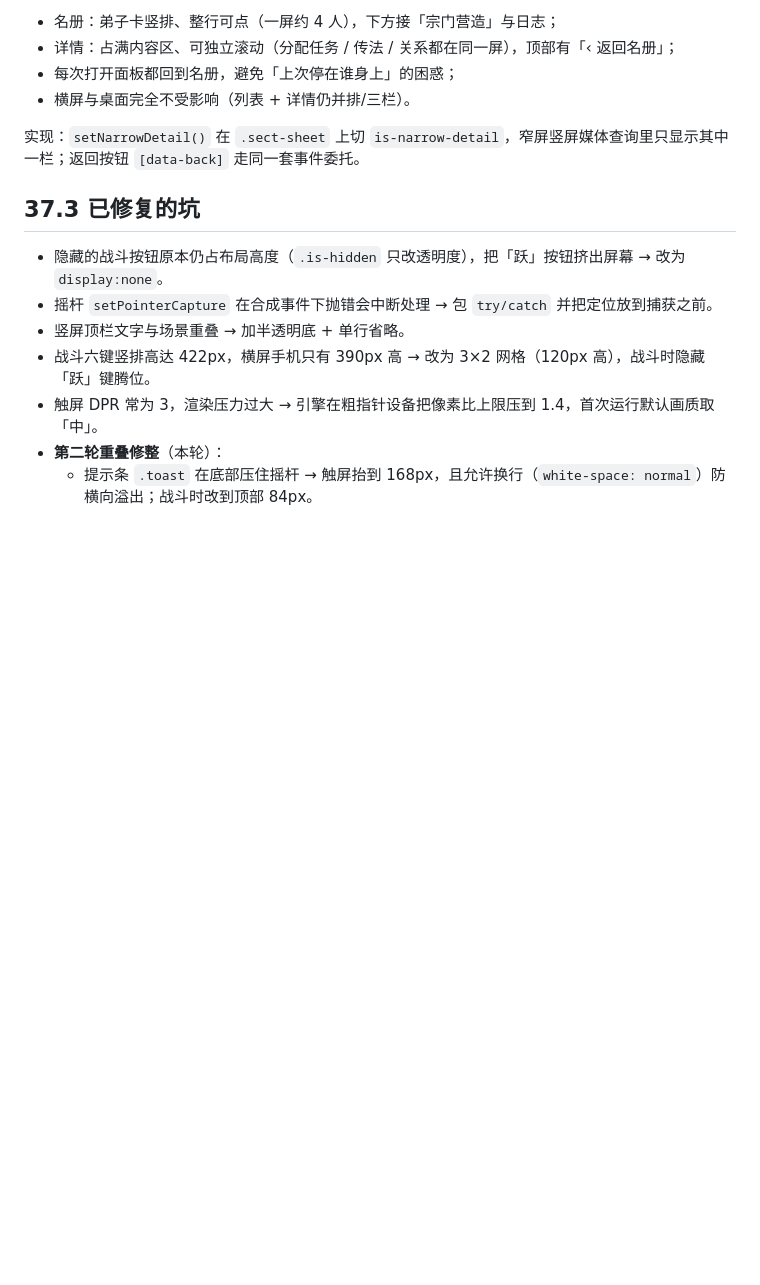
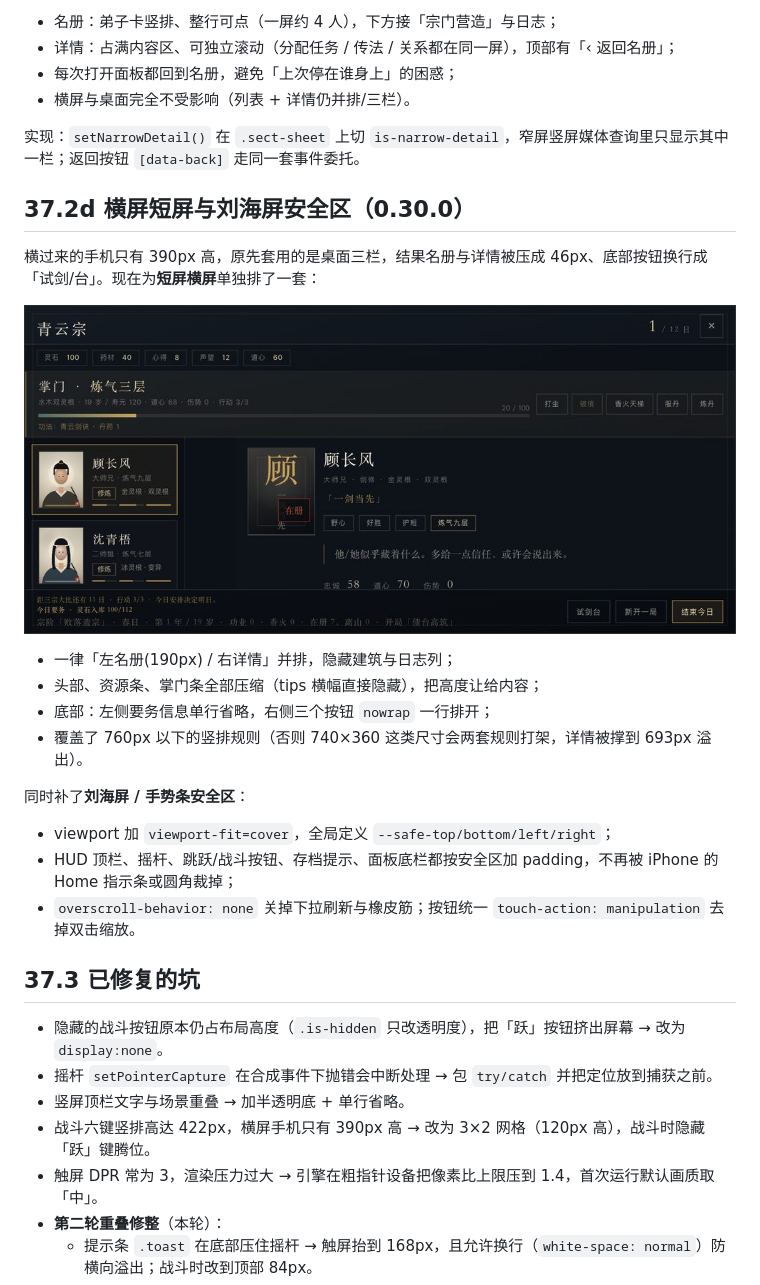
Before and after one commit to NorwinYu/ImmortalSect, a Markdown page: docs/37-mobile-touch.md, the part around the change. Rendered like a GitHub page; pictures changed too: docs/media/mobile-ledger-landscape.jpg (added); blank space fills up the shorter version.

```diff
--- a/docs/37-mobile-touch.md
+++ b/docs/37-mobile-touch.md
@@ -75,6 +75,23 @@
 
 实现：`setNarrowDetail()` 在 `.sect-sheet` 上切 `is-narrow-detail`，窄屏竖屏媒体查询里只显示其中一栏；返回按钮 `[data-back]` 走同一套事件委托。
 
+## 37.2d 横屏短屏与刘海屏安全区（0.30.0）
+
+横过来的手机只有 390px 高，原先套用的是桌面三栏，结果名册与详情被压成 46px、底部按钮换行成「试剑/台」。现在为**短屏横屏**单独排了一套：
+
+![横屏宗门簿](media/mobile-ledger-landscape.jpg)
+
+- 一律「左名册(190px) / 右详情」并排，隐藏建筑与日志列；
+- 头部、资源条、掌门条全部压缩（tips 横幅直接隐藏），把高度让给内容；
+- 底部：左侧要务信息单行省略，右侧三个按钮 `nowrap` 一行排开；
+- 覆盖了 760px 以下的竖排规则（否则 740×360 这类尺寸会两套规则打架，详情被撑到 693px 溢出）。
+
+同时补了**刘海屏 / 手势条安全区**：
+
+- viewport 加 `viewport-fit=cover`，全局定义 `--safe-top/bottom/left/right`；
+- HUD 顶栏、摇杆、跳跃/战斗按钮、存档提示、面板底栏都按安全区加 padding，不再被 iPhone 的 Home 指示条或圆角裁掉；
+- `overscroll-behavior: none` 关掉下拉刷新与橡皮筋；按钮统一 `touch-action: manipulation` 去掉双击缩放。
+
 ## 37.3 已修复的坑
 
 - 隐藏的战斗按钮原本仍占布局高度（`.is-hidden` 只改透明度），把「跃」按钮挤出屏幕 → 改为 `display:none`。
```
Also changed, not shown: README.md (+2 -2 lines), 4 other files.
